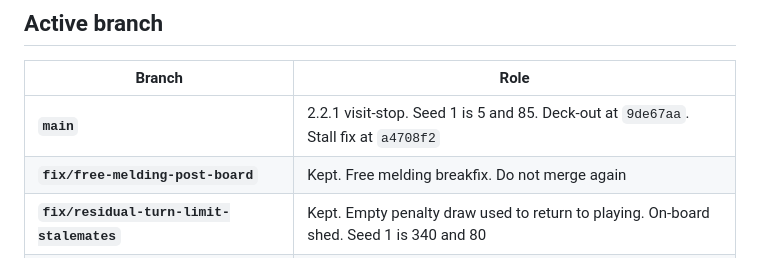
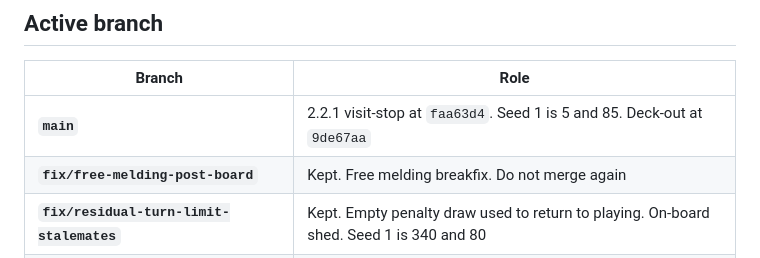
Before and after one commit to pbuckles22/PushSimulator, a Markdown page: doc/PROJECT_STATUS.md, the part around one of its changes. Drawn GitHub-style.

Commit message:
Record the 2.2.1 visit-stop land sha.

```diff
--- a/doc/PROJECT_STATUS.md
+++ b/doc/PROJECT_STATUS.md
@@ -16,7 +16,7 @@
 
 | Branch | Role |
 |--------|------|
-| **`main`** | 2.2.1 visit-stop. Seed 1 is 5 and 85. Deck-out at `9de67aa`. Stall fix at `a4708f2` |
+| **`main`** | 2.2.1 visit-stop at `faa63d4`. Seed 1 is 5 and 85. Deck-out at `9de67aa` |
 | **`fix/free-melding-post-board`** | Kept. Free melding breakfix. Do not merge again |
 | **`fix/residual-turn-limit-stalemates`** | Kept. Empty penalty draw used to return to playing. On-board shed. Seed 1 is 340 and 80 |
 | **`fix/penalty-deck-out`** | Deck-out sudden death. Empty penalty draw sets `round_over`. Kept after land |
```
Also changed, not shown: other parts of doc/PROJECT_STATUS.md (+1 -1 lines), AGENT_HANDOFF.md (+2 -2 lines), PM_PLAN.md (+1 -1 lines).
